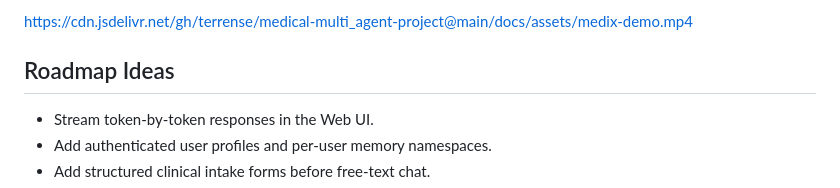
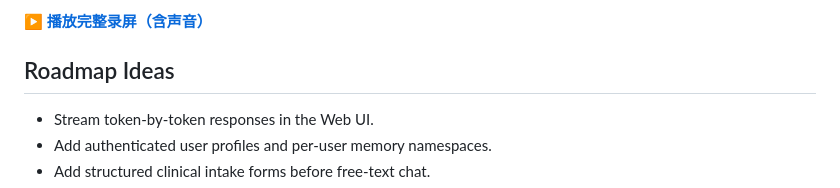
Before and after one commit to terrense/medical-multi_agent-project, a Markdown page: README.md, the part around one of its changes. GitHub-like rendering.

Commit message:
Simplify README demo: GIF preview plus link to MP4 playback page.

```diff
--- a/README.md
+++ b/README.md
@@ -271,5 +271,5 @@ MediX Web UI · multi-agent workflow · memory recall.
 
-https://cdn.jsdelivr.net/gh/terrense/medical-multi_agent-project@main/docs/assets/medix-demo.mp4
+**[▶ 播放完整录屏（含声音）](https://github.com/terrense/medical-multi_agent-project/blob/main/docs/assets/medix-demo.mp4)**
 
 ## Roadmap Ideas
 
```
Also changed, not shown: other parts of README.md (+1 -1 lines).
